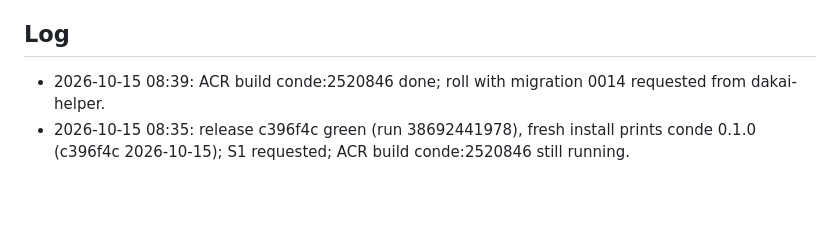
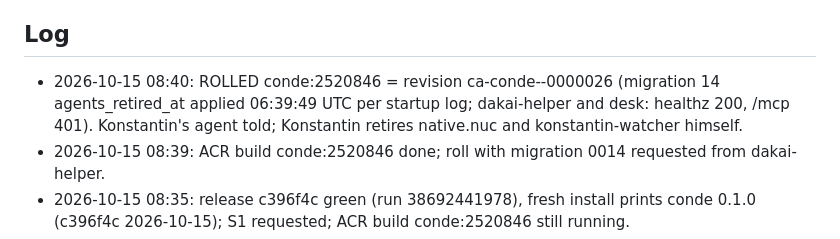
Before and after one commit to kdobmayer/conde, a Markdown page: docs/EPICS.md, the part around the change. Rendered like a GitHub page; blank space fills up the shorter version.

Commit message:
docs: rolled 2520846 = 0000026

```diff
--- a/docs/EPICS.md
+++ b/docs/EPICS.md
@@ -31,6 +31,7 @@ running kond is broken before the gated cutover.
 All taken (DESIGN.md §10). Owner's standing instruction 2026-10-09: blanket go for design, implementation and infrastructure; no artificial gates; only the kond retirement stays reversible (kond stopped, data kept).
 
 ## Log
+- 2026-10-15 08:40: ROLLED conde:2520846 = revision ca-conde--0000026 (migration 14 agents_retired_at applied 06:39:49 UTC per startup log; dakai-helper and desk: healthz 200, /mcp 401). Konstantin's agent told; Konstantin retires native.nuc and konstantin-watcher himself.
 - 2026-10-15 08:39: ACR build conde:2520846 done; roll with migration 0014 requested from dakai-helper.
 - 2026-10-15 08:35: release c396f4c green (run 38692441978), fresh install prints conde 0.1.0 (c396f4c 2026-10-15); S1 requested; ACR build conde:2520846 still running.
 - 2026-10-15 08:27: batch 34 (B26 + fix 5ab38ee) landed: re-gate 638 passed 0 failed on Postgres, watch test ran; master 2520846 (code identical to PR 38), main c396f4c pushed, release run 38692441978 started, ACR build conde:2520846 started; PR 38 commented. Roll with migration 0014 follows the build.
```
